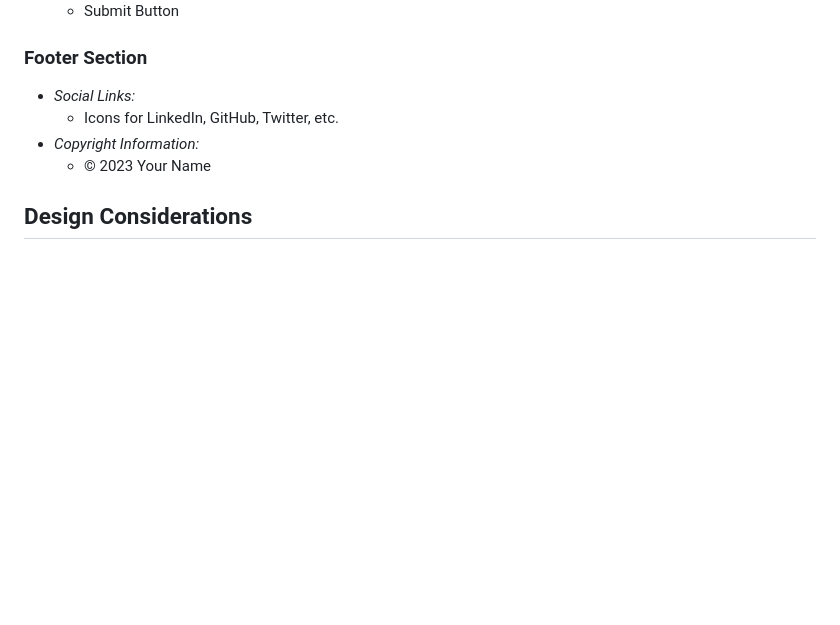
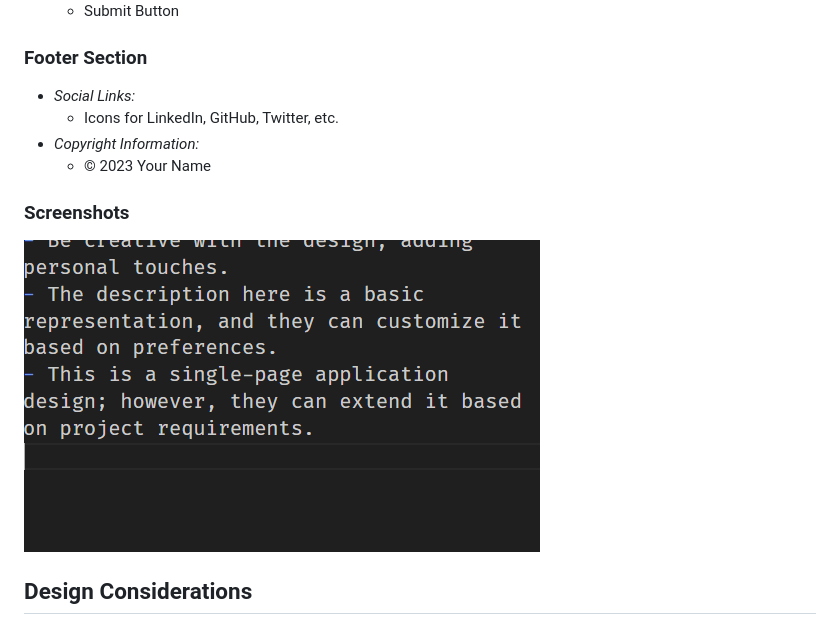
Before and after one commit to rovenashtogu/portfolio-web, a Markdown page: docs/README.md, the part around the change. Rendered like a GitHub page; pictures changed too: docs/img/img.png (added); blank space fills up the shorter version.

Commit message:
adding test image

```diff
--- a/docs/README.md
+++ b/docs/README.md
@@ -124,6 +124,10 @@
 - *Copyright Information:*
   - © 2023 Your Name
 
+### Screenshots
+
+![page1](./img/img.png)
+
 ## Design Considerations
 
 - *Color Scheme:*
```
